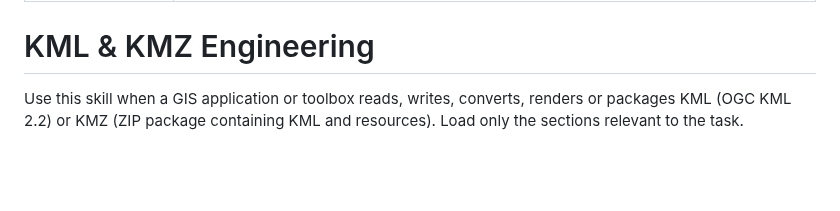
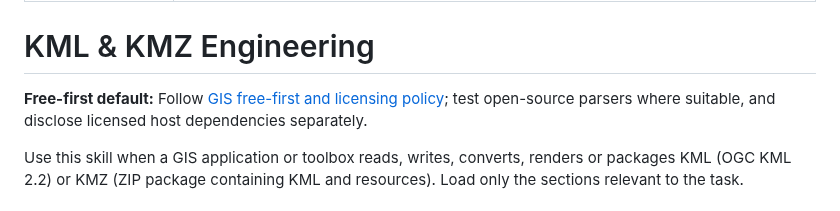
Before and after one commit to ahmadibrahim4geo/GIS-Development-Skills, a Markdown page: skills/kml-kmz-engineering/SKILL.md, the part around the change. GitHub-like rendering; blank space fills up the shorter version.

Commit message:
Fix free-first skill policy and concise router for CI

```diff
--- a/skills/kml-kmz-engineering/SKILL.md
+++ b/skills/kml-kmz-engineering/SKILL.md
@@ -4,6 +4,8 @@ description: Build secure, interoperable KML/KMZ import, export, rendering, conv
 ---
 
 # KML & KMZ Engineering
+
+**Free-first default:** Follow [GIS free-first and licensing policy](../../references/free-first-policy.md); test open-source parsers where suitable, and disclose licensed host dependencies separately.
 
 Use this skill when a GIS application or toolbox reads, writes, converts, renders or packages KML (OGC KML 2.2) or KMZ (ZIP package containing KML and resources). Load only the sections relevant to the task.
 
```
